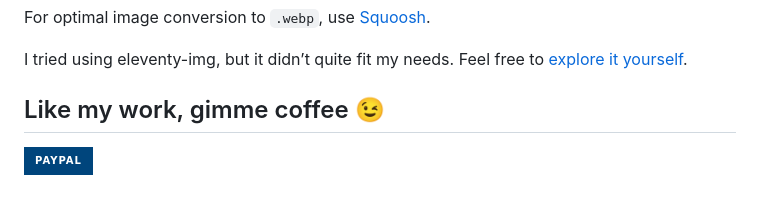
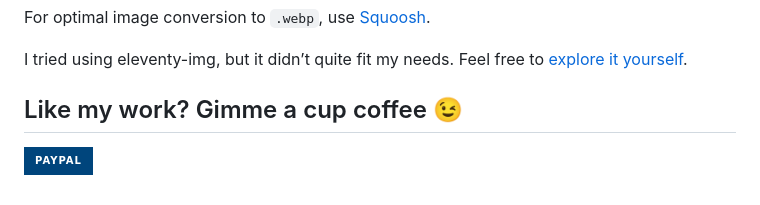
Before and after one commit to sira313/TWCARTY, a Markdown page: README.md, the part around the change. Drawn GitHub-style; badges without logos.

```diff
--- a/README.md
+++ b/README.md
@@ -162,5 +162,5 @@ For optimal image conversion to `.webp`, use [Squoosh](https://squoosh.app/).
 
 I tried using eleventy-img, but it didn’t quite fit my needs. Feel free to [explore it yourself](https://www.11ty.dev/docs/plugins/image/).
 
-## Like my work, gimme coffee 😉
+## Like my work? Gimme a cup coffee 😉
 [![PayPal](https://img.shields.io/badge/PayPal-00457C?style=for-the-badge&logo=paypal&logoColor=white)](https://paypal.me/aflasio)
```
